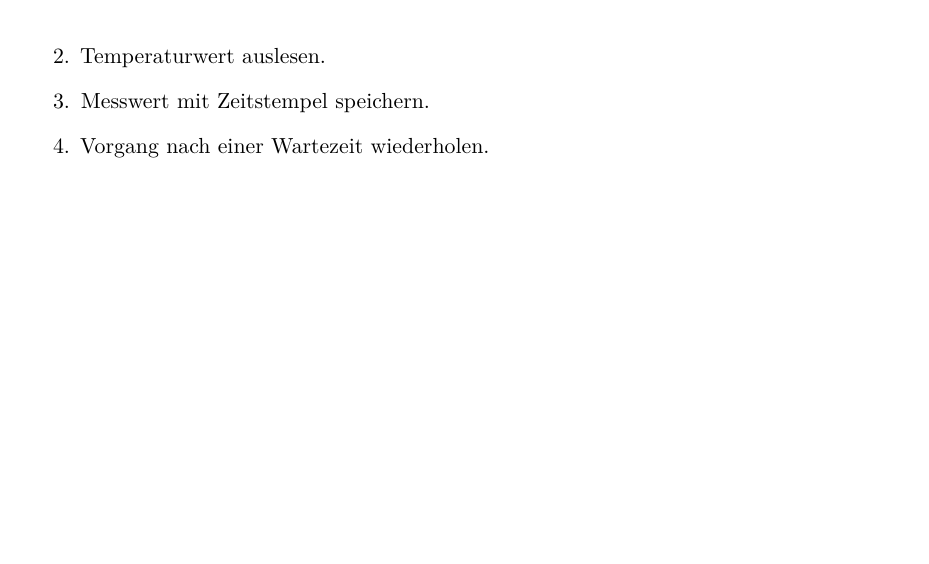
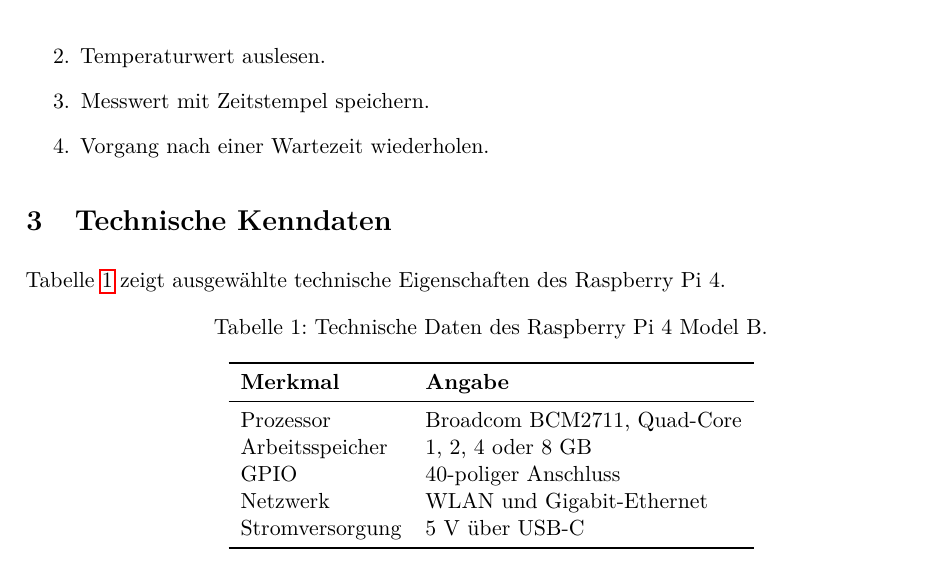
Before and after one commit to 5bhits-veng/06-MiniLatex-fisg, a LaTeX document (main.tex): part of page 2 of 2, cut so that both start at the same text, the shorter picture padded with empty space. Compiled offline with pdfLaTeX.

Commit message:
add technical spec table

```diff
--- a/main.tex
+++ b/main.tex
@@ -94,4 +94,29 @@
     \item Vorgang nach einer Wartezeit wiederholen.
 \end{enumerate}
 
+\section{Technische Kenndaten}
+
+Tabelle~\ref{tab:daten} zeigt ausgewählte
+technische Eigenschaften des Raspberry Pi 4.
+
+\begin{table}[ht]
+\centering
+
+\caption{Technische Daten des Raspberry Pi 4 Model B.}
+\label{tab:daten}
+
+\begin{tabular}{ll}
+\toprule
+\textbf{Merkmal} & \textbf{Angabe} \\
+\midrule
+Prozessor & Broadcom BCM2711, Quad-Core \\
+Arbeitsspeicher & 1, 2, 4 oder 8 GB \\
+GPIO & 40-poliger Anschluss \\
+Netzwerk & WLAN und Gigabit-Ethernet \\
+Stromversorgung & 5 V über USB-C \\
+\bottomrule
+\end{tabular}
+
+\end{table}
+
 \end{document}
```
